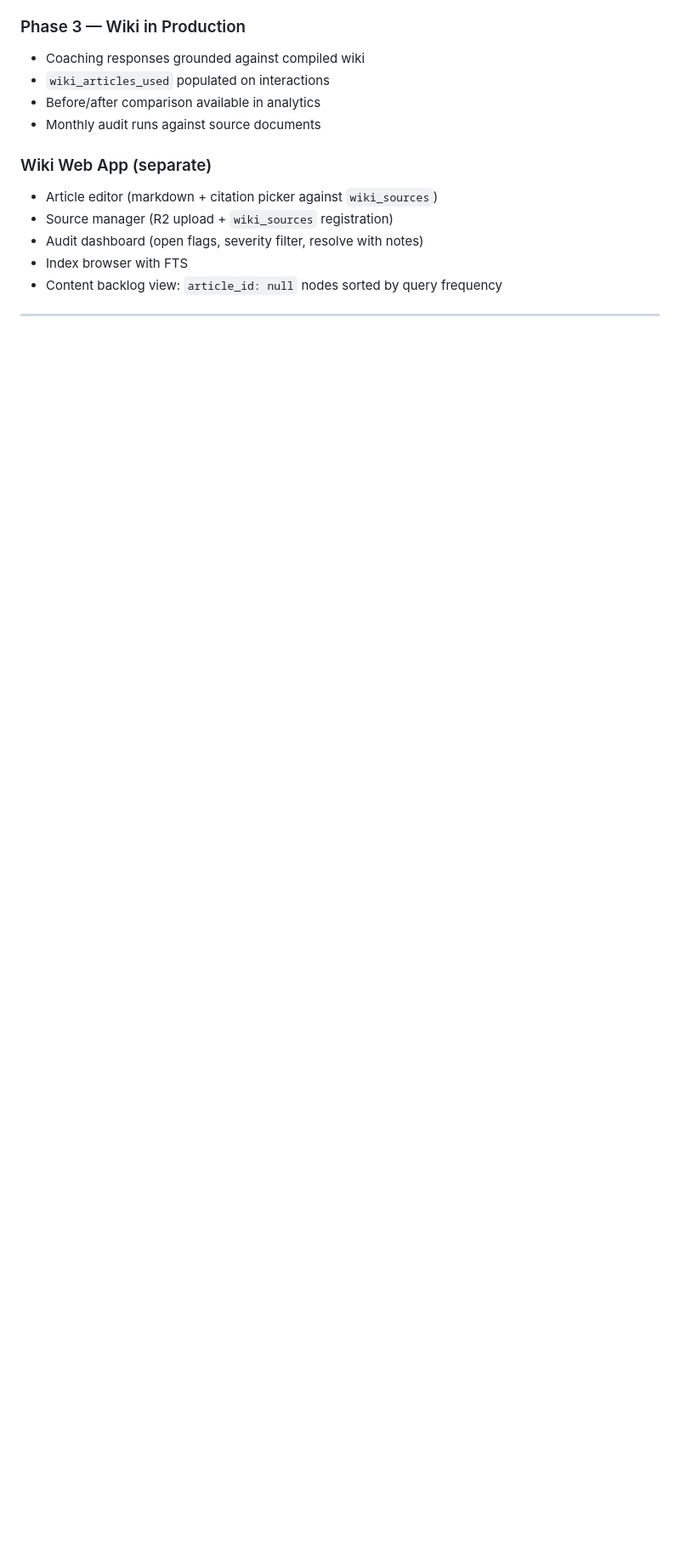
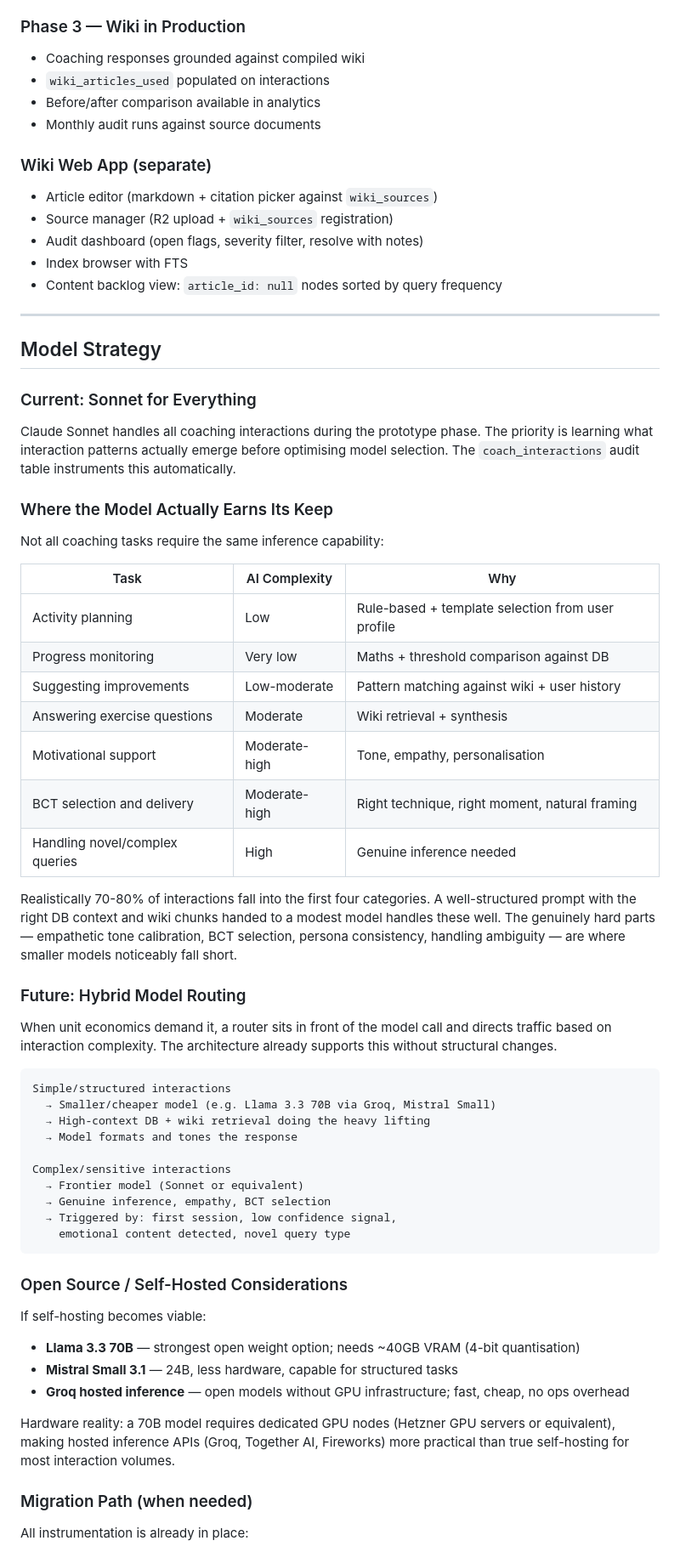
Before and after one commit to schox/twikka, a Markdown page: docs/twikka-wiki-design.md, the part around one of its changes. Shown at 85% size. Drawn GitHub-style; blank space fills up the shorter version.

Commit message:
docs/wiki-design: add Model Strategy section
Documents the prototype-phase choice (Sonnet for everything), where
inference complexity actually pays off, the future hybrid-routing
architecture, and self-hosted considerations.

````diff
--- a/docs/twikka-wiki-design.md
+++ b/docs/twikka-wiki-design.md
@@ -324,3 +324,56 @@ The knowledge context slot is empty now; wiki chunks slot in later without touch
 
 ---
 
+## Model Strategy
+
+### Current: Sonnet for Everything
+
+Claude Sonnet handles all coaching interactions during the prototype phase. The priority is learning what interaction patterns actually emerge before optimising model selection. The `coach_interactions` audit table instruments this automatically.
+
+### Where the Model Actually Earns Its Keep
+
+Not all coaching tasks require the same inference capability:
+
+| Task | AI Complexity | Why |
+|------|--------------|-----|
+| Activity planning | Low | Rule-based + template selection from user profile |
+| Progress monitoring | Very low | Maths + threshold comparison against DB |
+| Suggesting improvements | Low-moderate | Pattern matching against wiki + user history |
+| Answering exercise questions | Moderate | Wiki retrieval + synthesis |
+| Motivational support | Moderate-high | Tone, empathy, personalisation |
+| BCT selection and delivery | Moderate-high | Right technique, right moment, natural framing |
+| Handling novel/complex queries | High | Genuine inference needed |
+
+Realistically 70-80% of interactions fall into the first four categories. A well-structured prompt with the right DB context and wiki chunks handed to a modest model handles these well. The genuinely hard parts — empathetic tone calibration, BCT selection, persona consistency, handling ambiguity — are where smaller models noticeably fall short.
+
+### Future: Hybrid Model Routing
+
+When unit economics demand it, a router sits in front of the model call and directs traffic based on interaction complexity. The architecture already supports this without structural changes.
+
+```
+Simple/structured interactions
+  → Smaller/cheaper model (e.g. Llama 3.3 70B via Groq, Mistral Small)
+  → High-context DB + wiki retrieval doing the heavy lifting
+  → Model formats and tones the response
+
+Complex/sensitive interactions
+  → Frontier model (Sonnet or equivalent)
+  → Genuine inference, empathy, BCT selection
+  → Triggered by: first session, low confidence signal,
+    emotional content detected, novel query type
+```
+
+### Open Source / Self-Hosted Considerations
+
+If self-hosting becomes viable:
+
+- **Llama 3.3 70B** — strongest open weight option; needs ~40GB VRAM (4-bit quantisation)
+- **Mistral Small 3.1** — 24B, less hardware, capable for structured tasks
+- **Groq hosted inference** — open models without GPU infrastructure; fast, cheap, no ops overhead
+
+Hardware reality: a 70B model requires dedicated GPU nodes (Hetzner GPU servers or equivalent), making hosted inference APIs (Groq, Together AI, Fireworks) more practical than true self-hosting for most interaction volumes.
+
+### Migration Path (when needed)
+
+All instrumentation is already in place:
+
````
Also changed, not shown: other parts of docs/twikka-wiki-design.md (+16 -0 lines).
